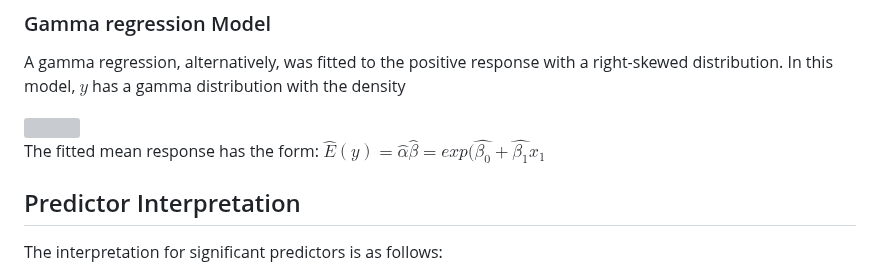
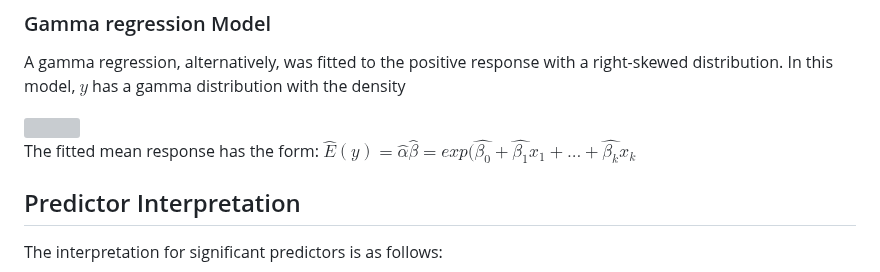
Before and after one commit to n8tmps/insurance-premium, a Markdown page: README.md, the part around the change. GitHub-like rendering; grey boxes are pictures that could not be loaded.

```diff
--- a/README.md
+++ b/README.md
@@ -91,7 +91,7 @@ A gamma regression, alternatively, was fitted to the positive response with a ri
 <img src="https://latex.codecogs.com/svg.image?f_Y(y)=\frac{y^{\alpha-1}}{\Gamma(\alpha)\beta^\alpha}e^{-\frac{y}{\beta}},\quad\alpha,\beta>0,\quad&space;y>0&space;" />
 
 The fitted mean response has the form:
-$\hat{E}(y) = \hat{\alpha}\hat{\beta} = exp(\hat{\beta_0} + \hat{\beta_1}x_1$
+$\hat{E}(y) = \hat{\alpha}\hat{\beta} = exp(\hat{\beta_0} + \hat{\beta_1}x_1 + ... + \hat{\beta_k}x_k$
 
 <div class="section">
 	<h2>Predictor Interpretation</h2>
```
